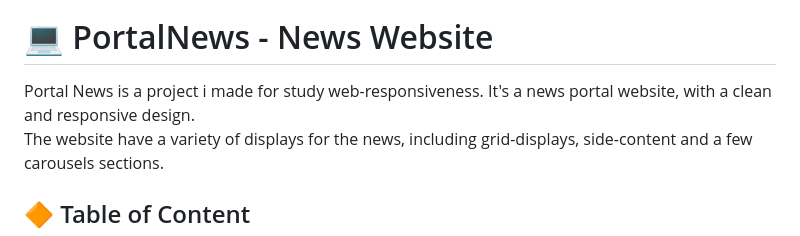
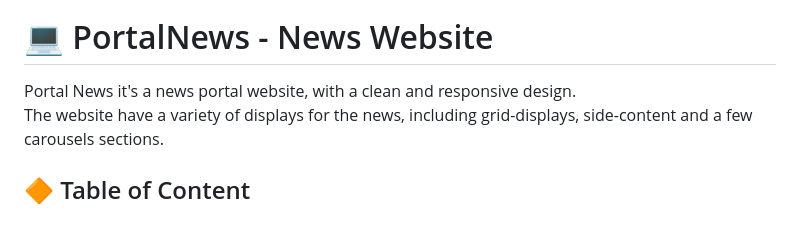
Before and after one commit to jeanjusten/Portal_News, a Markdown page: README.md, the part around the change. Drawn GitHub-style.

```diff
--- a/README.md
+++ b/README.md
@@ -2,7 +2,7 @@
 ![images/ezgif.com-video-to-gif-converter.gif](https://github.com/jeanjusten/Portal_News/blob/main/images/ezgif.com-video-to-gif-converter.gif?raw=true)
 # :computer: PortalNews - News Website
   <p>
-  Portal News is a project i made for study web-responsiveness. It's a news portal website, with a clean and responsive design.<br>
+  Portal News it's a news portal website, with a clean and responsive design.<br>
   The website have a variety of displays for the news, including grid-displays, side-content and a few carousels sections.
   </p>
 
```
